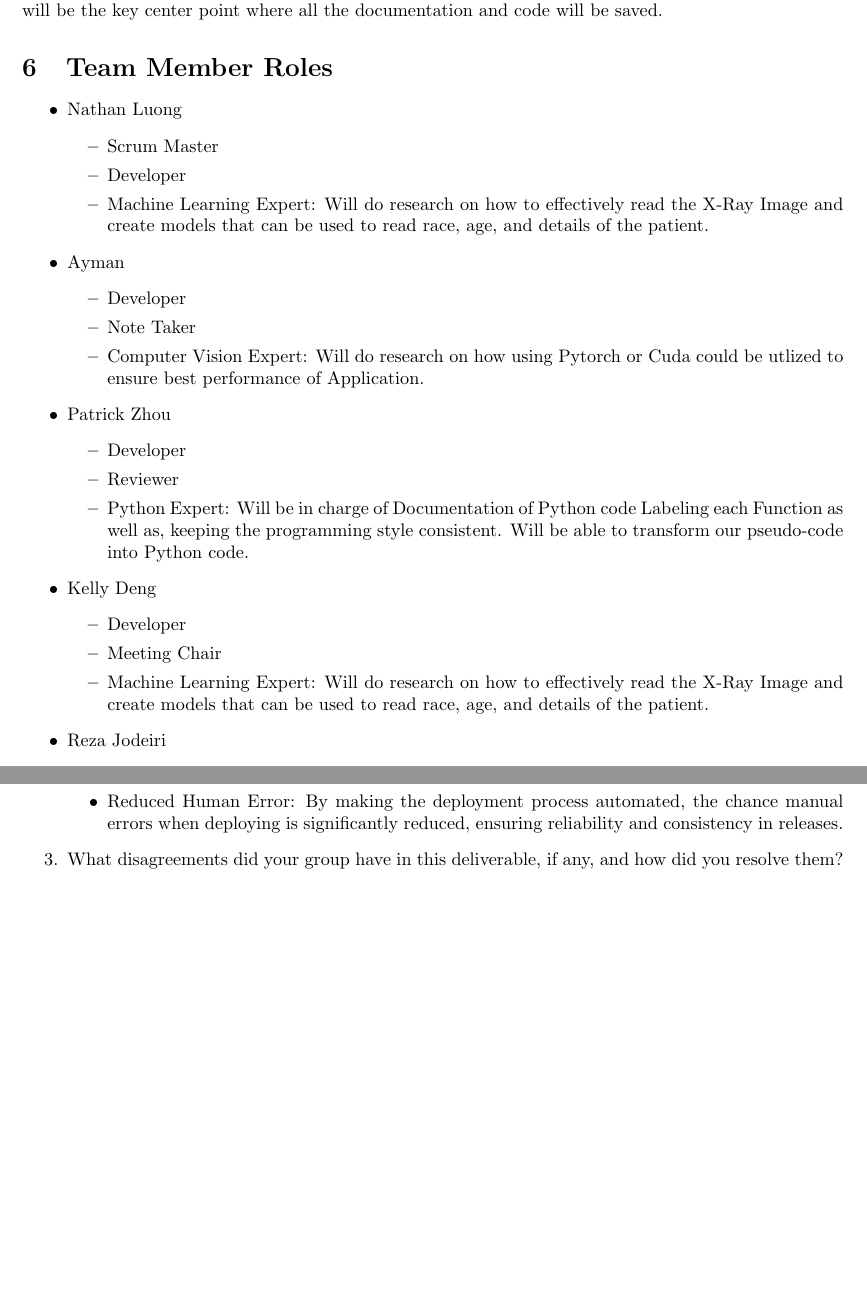
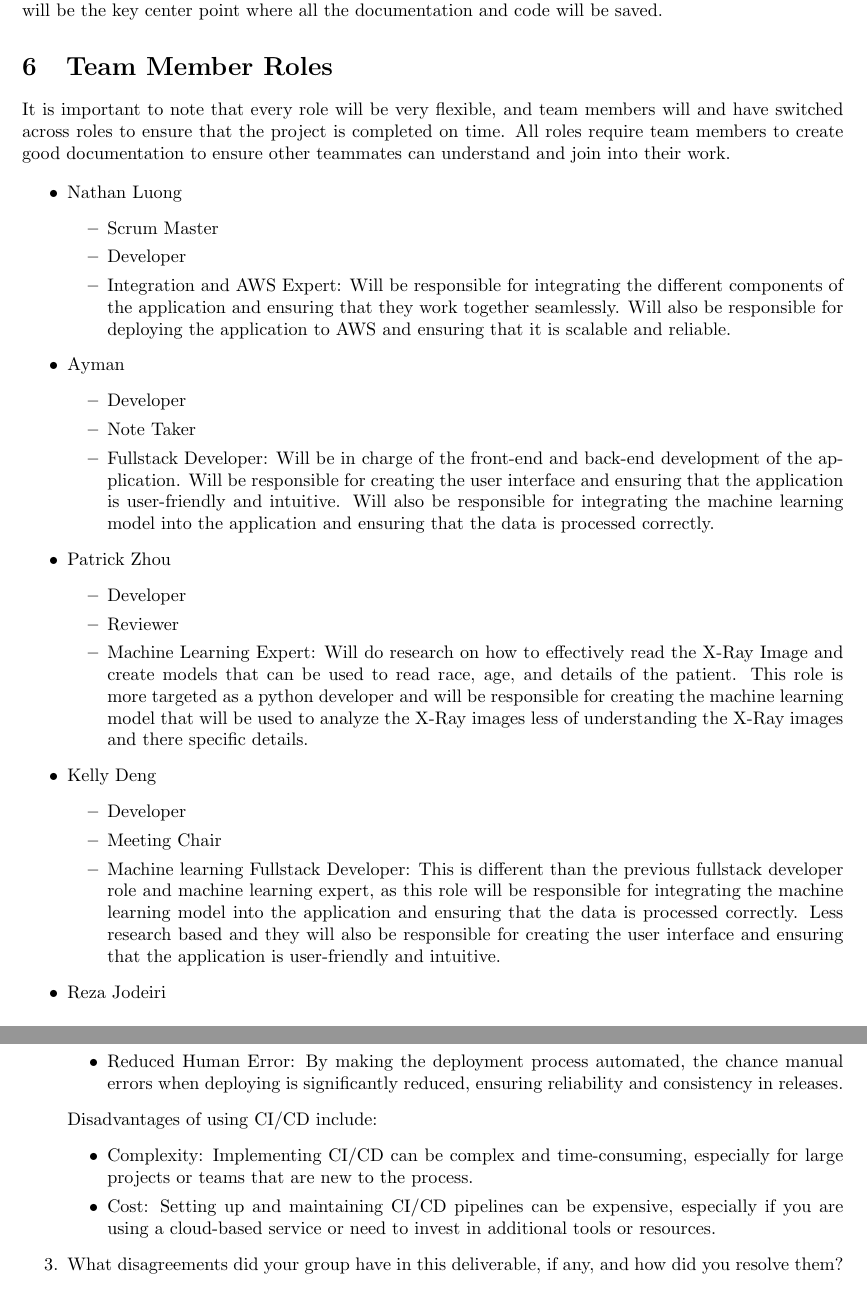
Before and after one commit to RezaJodeiri/CXR-Capstone, a LaTeX document (docs/DevelopmentPlan/DevelopmentPlan.tex): two parts of pages 3 and 11 of 14, joined at a grey line, cut so that both start at the same text, the shorter picture padded with empty space. Compiled offline with pdfLaTeX.

Commit message:
Fixed DevPlan & ProblemStatement

```diff
--- a/docs/DevelopmentPlan/DevelopmentPlan.tex
+++ b/docs/DevelopmentPlan/DevelopmentPlan.tex
@@ -90,31 +90,33 @@ GitHub is a great resource that Neuralyzers will be utilizing to create branches
 
 \section{Team Member Roles}
 
+It is important to note that every role will be very flexible, and team members will and have switched across roles to ensure that the project is completed on time. All roles require team members to create good documentation to ensure other teammates can understand and join into their work.
+
 \begin{itemize}
 \item Nathan Luong
     \begin{itemize}
         \item Scrum Master
         \item Developer
-        \item Machine Learning Expert: Will do research on how to effectively read the X-Ray Image and create models that can be used to read race, age, and details of the patient.
+        \item Integration and AWS Expert: Will be responsible for integrating the different components of the application and ensuring that they work together seamlessly. Will also be responsible for deploying the application to AWS and ensuring that it is scalable and reliable.
     \end{itemize}
     \item Ayman
     \begin{itemize}
         \item Developer
         \item Note Taker
-        \item Computer Vision Expert: Will do research on how using Pytorch or Cuda could be utlized to ensure best performance of Application.
+        \item Fullstack Developer: Will be in charge of the front-end and back-end development of the application. Will be responsible for creating the user interface and ensuring that the application is user-friendly and intuitive. Will also be responsible for integrating the machine learning model into the application and ensuring that the data is processed correctly.
     \end{itemize}
 \item Patrick Zhou
     \begin{itemize}
         \item Developer
         \item Reviewer
-        \item Python Expert: Will be in charge of Documentation of Python code Labeling each Function as well as, keeping the programming style consistent. Will be able to transform our pseudo-code into Python code.
+        \item Machine Learning Expert: Will do research on how to effectively read the X-Ray Image and create models that can be used to read race, age, and details of the patient. This role is more targeted as a python developer and will be responsible for creating the machine learning model that will be used to analyze the X-Ray images less of understanding the X-Ray images and there specific details.
     \end{itemize}
 
 \item Kelly Deng
     \begin{itemize}
         \item Developer
         \item Meeting Chair
-        \item Machine Learning Expert: Will do research on how to effectively read the X-Ray Image and create models that can be used to read race, age, and details of the patient.
+        \item Machine learning Fullstack Developer: This is different than the previous fullstack developer role and machine learning expert, as this role will be responsible for integrating the machine learning model into the application and ensuring that the data is processed correctly. Less research based and they will also be responsible for creating the user interface and ensuring that the application is user-friendly and intuitive.
     \end{itemize}
 \item Reza Jodeiri
     \begin{itemize}
@@ -386,6 +388,11 @@ This command applies formatting to a specific TypeScript file.
         \item Faster Development: By using CI/CD we can encourage/create faster development cycles that automate the process of building, testing, and deploying code, which can help to speed up the development process.
         \item Reduced Human Error: By making the deployment process automated, the chance manual errors when deploying is significantly reduced, ensuring reliability and consistency in releases.
         \end{itemize}
+        Disadvantages of using CI/CD include:
+        \begin{itemize}
+        \item Complexity: Implementing CI/CD can be complex and time-consuming, especially for large projects or teams that are new to the process.
+        \item Cost: Setting up and maintaining CI/CD pipelines can be expensive, especially if you are using a cloud-based service or need to invest in additional tools or resources.
+        \end{itemize}
     % \end{itemize}
     \item What disagreements did your group have in this deliverable, if any,
     and how did you resolve them?
```
Also changed, not shown: docs/ProblemStatementAndGoals/ProblemStatement.tex (+1 -5 lines), docs/DevelopmentPlan/DevelopmentPlan.pdf, docs/ProblemStatementAndGoals/ProblemStatement.pdf.
